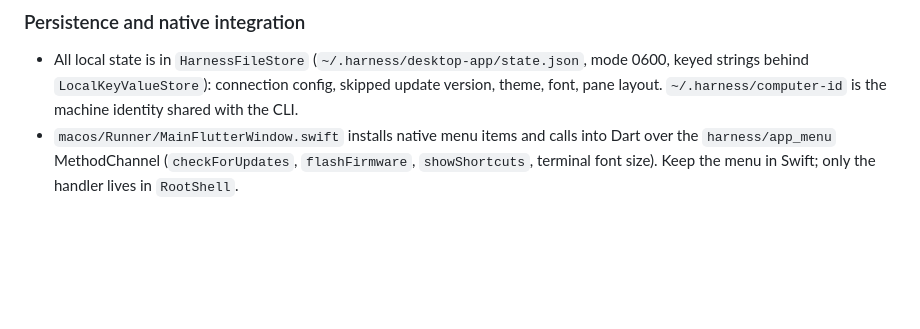
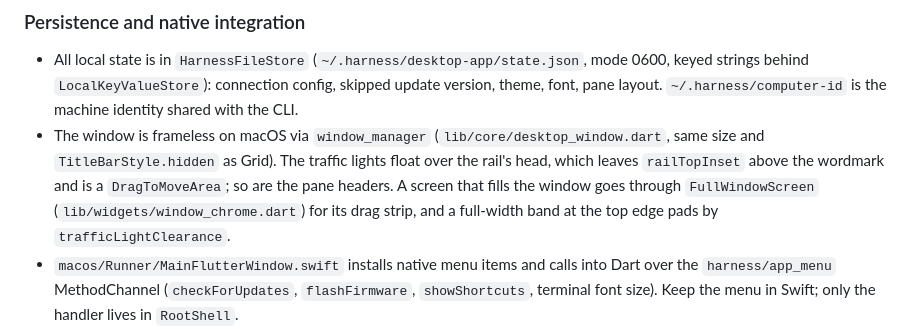
Before and after one commit to autonomous-ai/autonomous-harness-desktop, a Markdown page: CLAUDE.md, the part around the change. GitHub-like rendering; blank space fills up the shorter version.

Commit message:
docs: record the frameless window in CLAUDE.md
The architecture notes stopped at the native menu channel, so nothing
told the next reader that the title bar is hidden — which is why the
rail's head carries railTopInset, why the pane headers are drag areas,
and why a full-width band pads by trafficLightClearance.

Co-Authored-By: Claude Opus 5 (1M context) <noreply@anthropic.com>

```diff
--- a/CLAUDE.md
+++ b/CLAUDE.md
@@ -138,6 +138,11 @@ from `node_status` pushes — distinct from our own socket status, pending offli
 - All local state is in `HarnessFileStore` (`~/.harness/desktop-app/state.json`, mode 0600, keyed
   strings behind `LocalKeyValueStore`): connection config, skipped update version, theme, font, pane
   layout. `~/.harness/computer-id` is the machine identity shared with the CLI.
+- The window is frameless on macOS via `window_manager` (`lib/core/desktop_window.dart`, same size and
+  `TitleBarStyle.hidden` as Grid). The traffic lights float over the rail's head, which leaves
+  `railTopInset` above the wordmark and is a `DragToMoveArea`; so are the pane headers. A screen that
+  fills the window goes through `FullWindowScreen` (`lib/widgets/window_chrome.dart`) for its drag
+  strip, and a full-width band at the top edge pads by `trafficLightClearance`.
 - `macos/Runner/MainFlutterWindow.swift` installs native menu items and calls into Dart over the
   `harness/app_menu` MethodChannel (`checkForUpdates`, `flashFirmware`, `showShortcuts`, terminal font
   size). Keep the menu in Swift; only the handler lives in `RootShell`.
```
